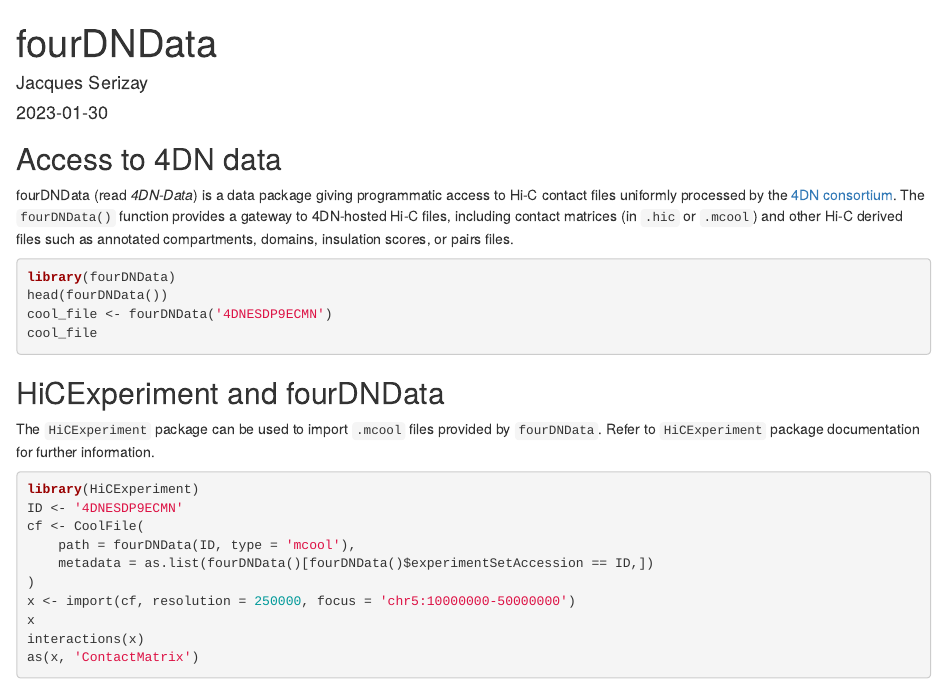
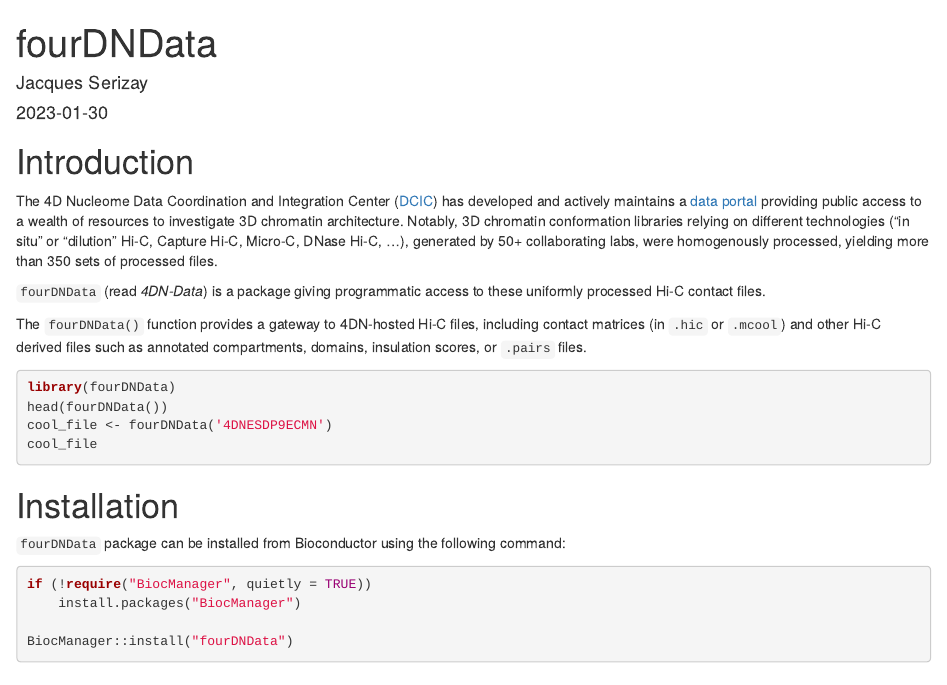
Before and after one commit to js2264/fourDNData, an R Markdown document (vignettes/fourDNData.Rmd): the page in a window 1100 px wide, from its top. Rendered offline with R 4.5, knitr and Pandoc, with nearby package versions; the code chunks are not run, so their results and figures are left out; drawn as R Markdown's standard HTML page in place of the format the file asks for.

Commit message:
enrich vignette

````diff
--- a/vignettes/fourDNData.Rmd
+++ b/vignettes/fourDNData.Rmd
@@ -20,14 +20,24 @@
 })
 ```
 
-## Access to 4DN data
+# Introduction
 
-fourDNData (read *4DN-Data*) is a data package giving programmatic access
-to Hi-C contact files uniformly processed by the
-[4DN consortium](https://www.4dnucleome.org/). The `fourDNData()` function
-provides a gateway to 4DN-hosted Hi-C files, including contact matrices
-(in `.hic` or `.mcool`) and other Hi-C derived files such as annotated
-compartments, domains, insulation scores, or pairs files.
+The 4D Nucleome Data Coordination and Integration Center
+([DCIC](http://dcic.4dnucleome.org/)) has developed and actively maintains a
+[data portal](https://data.4dnucleome.org/browse) providing public access to
+a wealth of resources to investigate 3D chromatin architecture. Notably,
+3D chromatin conformation libraries relying on different technologies
+("in situ" or "dilution" Hi-C, Capture Hi-C, Micro-C, DNase Hi-C, ...),
+generated by 50+ collaborating labs, were homogenously processed,
+yielding more than 350 sets of processed files.
+
+`fourDNData` (read *4DN-Data*) is a package giving programmatic access
+to these uniformly processed Hi-C contact files.
+
+The `fourDNData()` function provides a gateway to 4DN-hosted Hi-C files,
+including contact matrices (in `.hic` or `.mcool`) and other Hi-C derived
+files such as annotated compartments, domains, insulation scores, or
+`.pairs` files.
 
 ```{r}
 library(fourDNData)
@@ -36,4 +46,13 @@
 cool_file
 ```
 
-## HiCExperiment and fourDNData
+# Installation
+
+`fourDNData` package can be installed from Bioconductor using the following
+command:
+
+```{r eval = FALSE}
+if (!require("BiocManager", quietly = TRUE))
+    install.packages("BiocManager")
+
+BiocManager::install("fourDNData")
````
Also changed, not shown: vignettes/fourDNData.Rmd (5 more changed lines).
